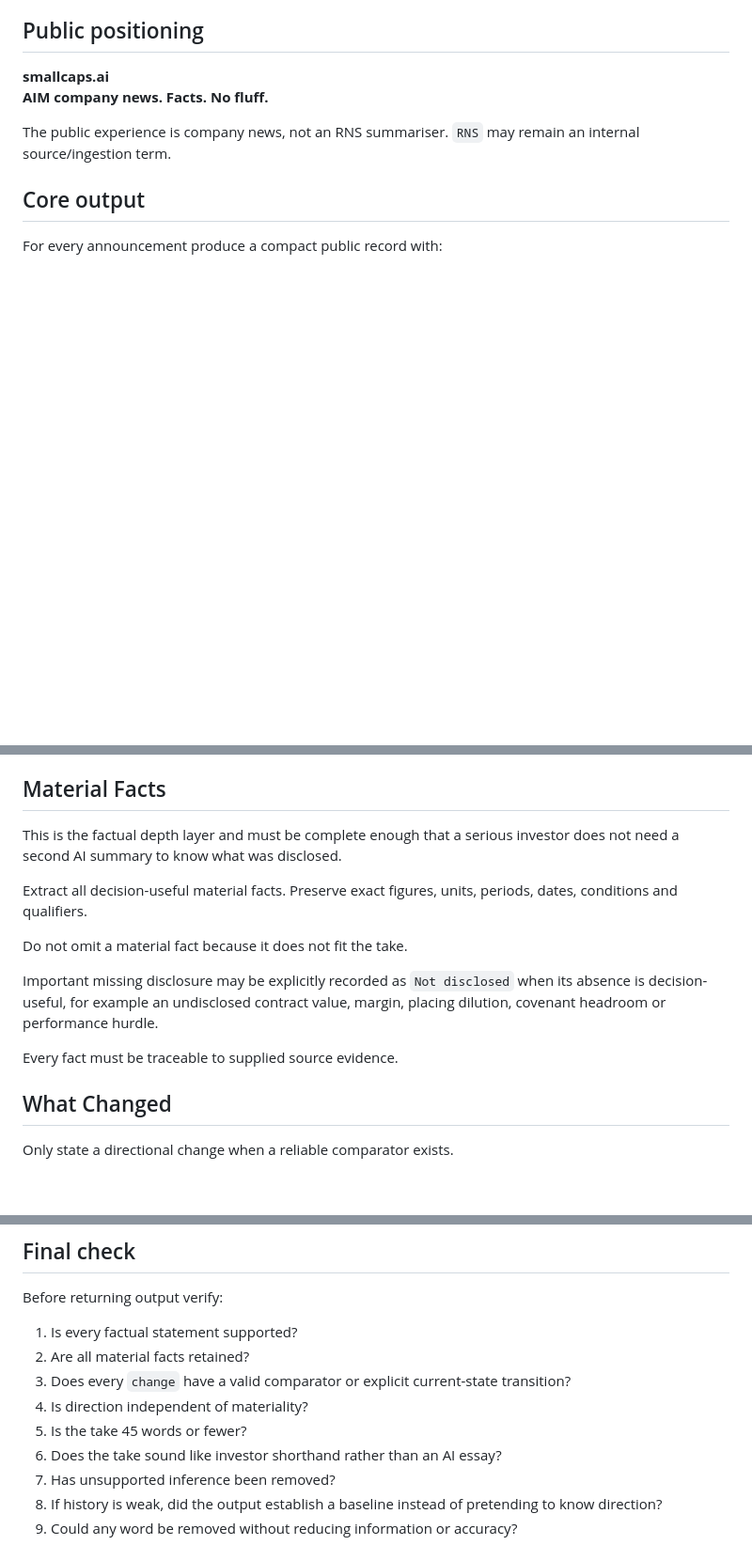
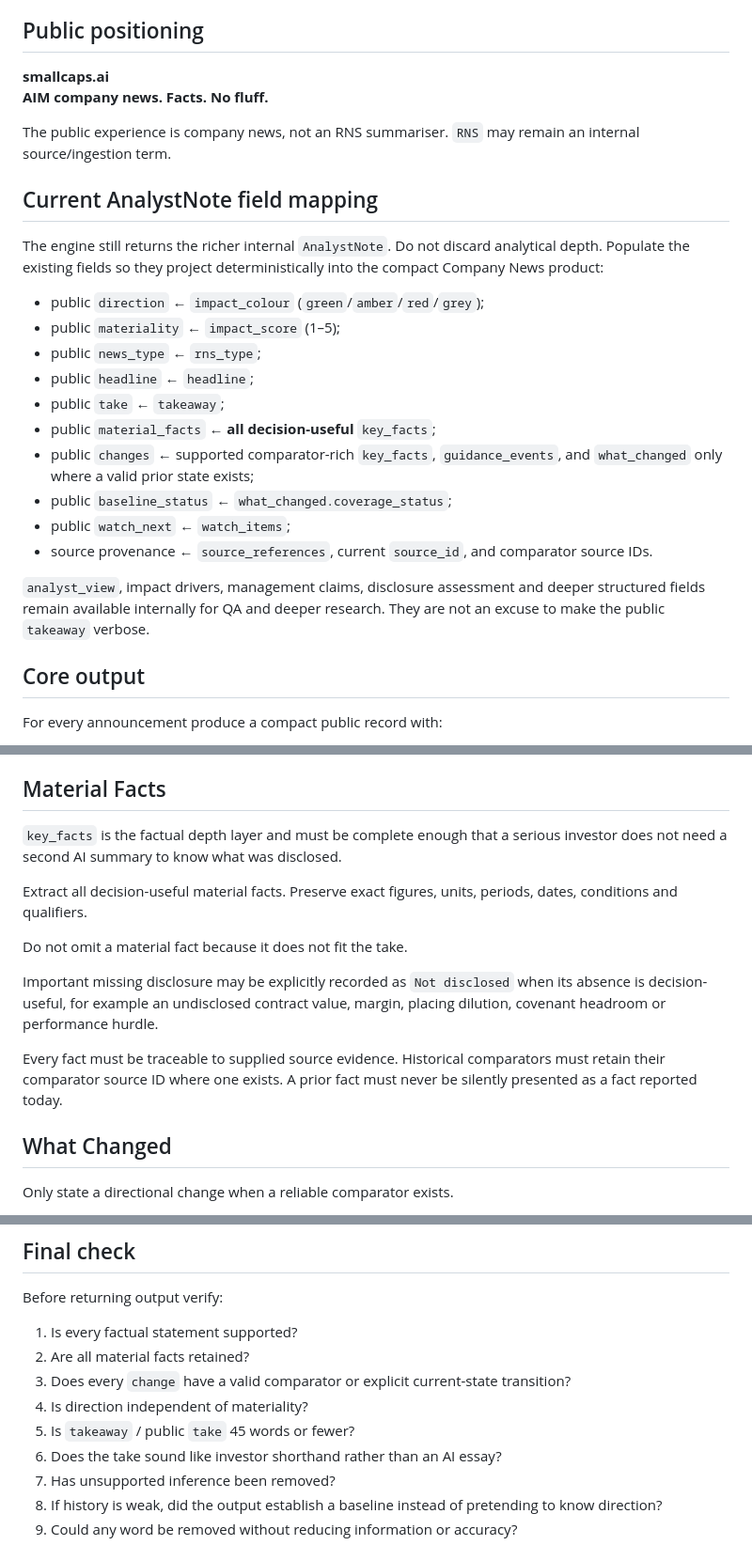
Before and after one commit to smallcapsbigbags/smallcaps-ai, a Markdown page: prompts/FACTS_NO_FLUFF_OUTPUT_CONTRACT_V1.md, 3 parts joined by grey strips. Shown at 94% size. GitHub-like rendering; blank space fills up the shorter version.

Commit message:
Pass 2: map AnalystNote fields to Facts No Fluff public contract

```diff
--- a/prompts/FACTS_NO_FLUFF_OUTPUT_CONTRACT_V1.md
+++ b/prompts/FACTS_NO_FLUFF_OUTPUT_CONTRACT_V1.md
@@ -10,6 +10,23 @@ It does not weaken any existing evidence, provenance, arithmetic, point-in-time,
 **AIM company news. Facts. No fluff.**
 
 The public experience is company news, not an RNS summariser. `RNS` may remain an internal source/ingestion term.
+
+## Current AnalystNote field mapping
+
+The engine still returns the richer internal `AnalystNote`. Do not discard analytical depth. Populate the existing fields so they project deterministically into the compact Company News product:
+
+- public `direction` ← `impact_colour` (`green`/`amber`/`red`/`grey`);
+- public `materiality` ← `impact_score` (1–5);
+- public `news_type` ← `rns_type`;
+- public `headline` ← `headline`;
+- public `take` ← `takeaway`;
+- public `material_facts` ← **all decision-useful** `key_facts`;
+- public `changes` ← supported comparator-rich `key_facts`, `guidance_events`, and `what_changed` only where a valid prior state exists;
+- public `baseline_status` ← `what_changed.coverage_status`;
+- public `watch_next` ← `watch_items`;
+- source provenance ← `source_references`, current `source_id`, and comparator source IDs.
+
+`analyst_view`, impact drivers, management claims, disclosure assessment and deeper structured fields remain available internally for QA and deeper research. They are not an excuse to make the public `takeaway` verbose.
 
 ## Core output
 
@@ -103,7 +122,7 @@ Avoid chatbot/corporate filler including:
 
 ## Material Facts
 
-This is the factual depth layer and must be complete enough that a serious investor does not need a second AI summary to know what was disclosed.
+`key_facts` is the factual depth layer and must be complete enough that a serious investor does not need a second AI summary to know what was disclosed.
 
 Extract all decision-useful material facts. Preserve exact figures, units, periods, dates, conditions and qualifiers.
 
@@ -111,7 +130,7 @@ Do not omit a material fact because it does not fit the take.
 
 Important missing disclosure may be explicitly recorded as `Not disclosed` when its absence is decision-useful, for example an undisclosed contract value, margin, placing dilution, covenant headroom or performance hurdle.
 
-Every fact must be traceable to supplied source evidence.
+Every fact must be traceable to supplied source evidence. Historical comparators must retain their comparator source ID where one exists. A prior fact must never be silently presented as a fact reported today.
 
 ## What Changed
 
@@ -157,7 +178,7 @@ Before returning output verify:
 2. Are all material facts retained?
 3. Does every `change` have a valid comparator or explicit current-state transition?
 4. Is direction independent of materiality?
-5. Is the take 45 words or fewer?
+5. Is `takeaway` / public `take` 45 words or fewer?
 6. Does the take sound like investor shorthand rather than an AI essay?
 7. Has unsupported inference been removed?
 8. If history is weak, did the output establish a baseline instead of pretending to know direction?
```
Also changed, not shown: other parts of prompts/FACTS_NO_FLUFF_OUTPUT_CONTRACT_V1.md (+4 -0 lines).
